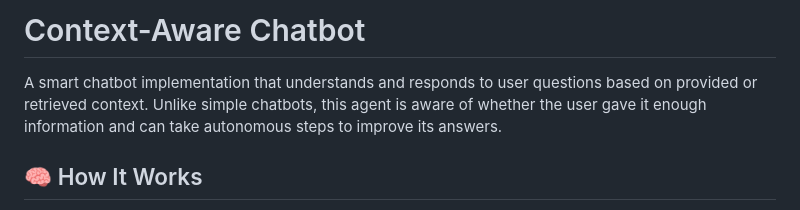
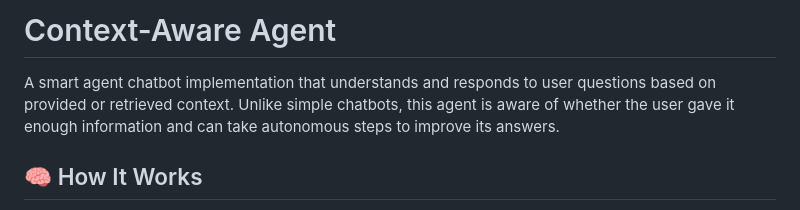
Before and after one commit to ZeyadMohamad/Context-Aware-Agent, a Markdown page: README.md, the part around the change. Drawn GitHub-style.

```diff
--- a/README.md
+++ b/README.md
@@ -1,6 +1,6 @@
-# Context-Aware Chatbot
+# Context-Aware Agent
 
-A smart chatbot implementation that understands and responds to user questions based on provided or retrieved context. Unlike simple chatbots, this agent is aware of whether the user gave it enough information and can take autonomous steps to improve its answers.
+A smart agent chatbot implementation that understands and responds to user questions based on provided or retrieved context. Unlike simple chatbots, this agent is aware of whether the user gave it enough information and can take autonomous steps to improve its answers.
 
 ## 🧠 How It Works
 
```
